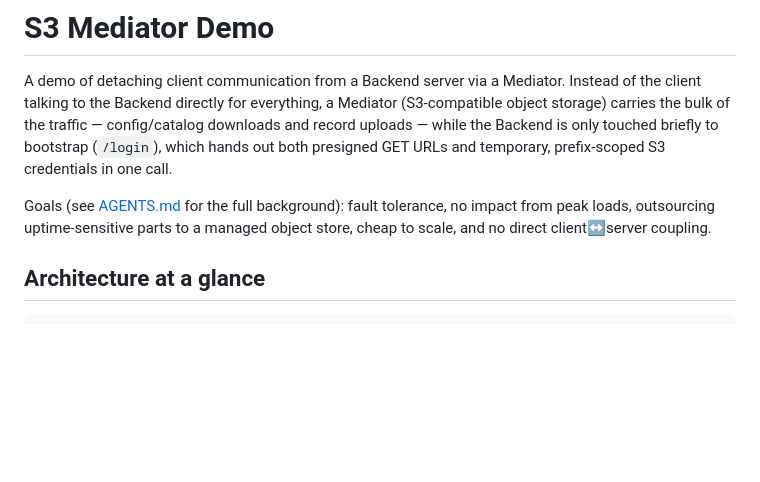
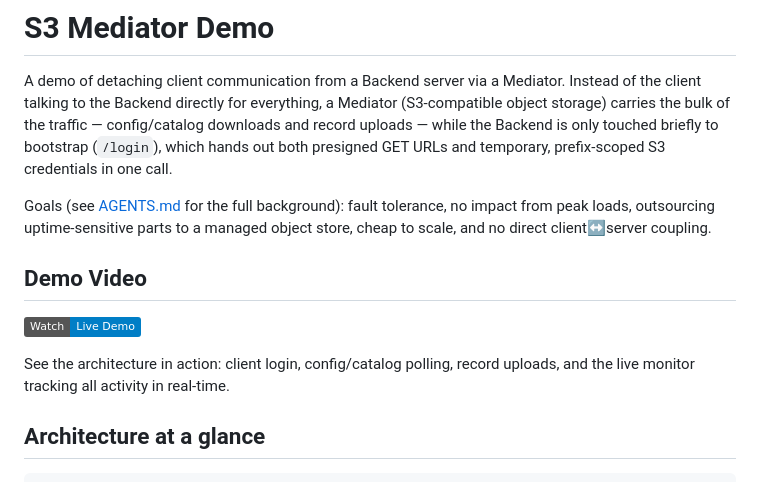
Before and after one commit to jraanamo/s3-mediator-demo, a Markdown page: README.md, the part around the change. Drawn GitHub-style; badges without logos; blank space fills up the shorter version.

Commit message:
Add demo video link to README

```diff
--- a/README.md
+++ b/README.md
@@ -9,6 +9,13 @@ prefix-scoped S3 credentials in one call.
 Goals (see [AGENTS.md](AGENTS.md) for the full background): fault tolerance, no impact from peak
 loads, outsourcing uptime-sensitive parts to a managed object store, cheap to scale, and no direct
 client↔server coupling.
+
+## Demo Video
+
+[![Watch the demo](https://img.shields.io/badge/Watch-Live_Demo-blue)](https://github.com/jraanamo/s3-mediator-demo/releases/download/v1.0/s3_mediator_demo.mp4)
+
+See the architecture in action: client login, config/catalog polling, record uploads, and the live
+monitor tracking all activity in real-time.
 
 ## Architecture at a glance
 
```
